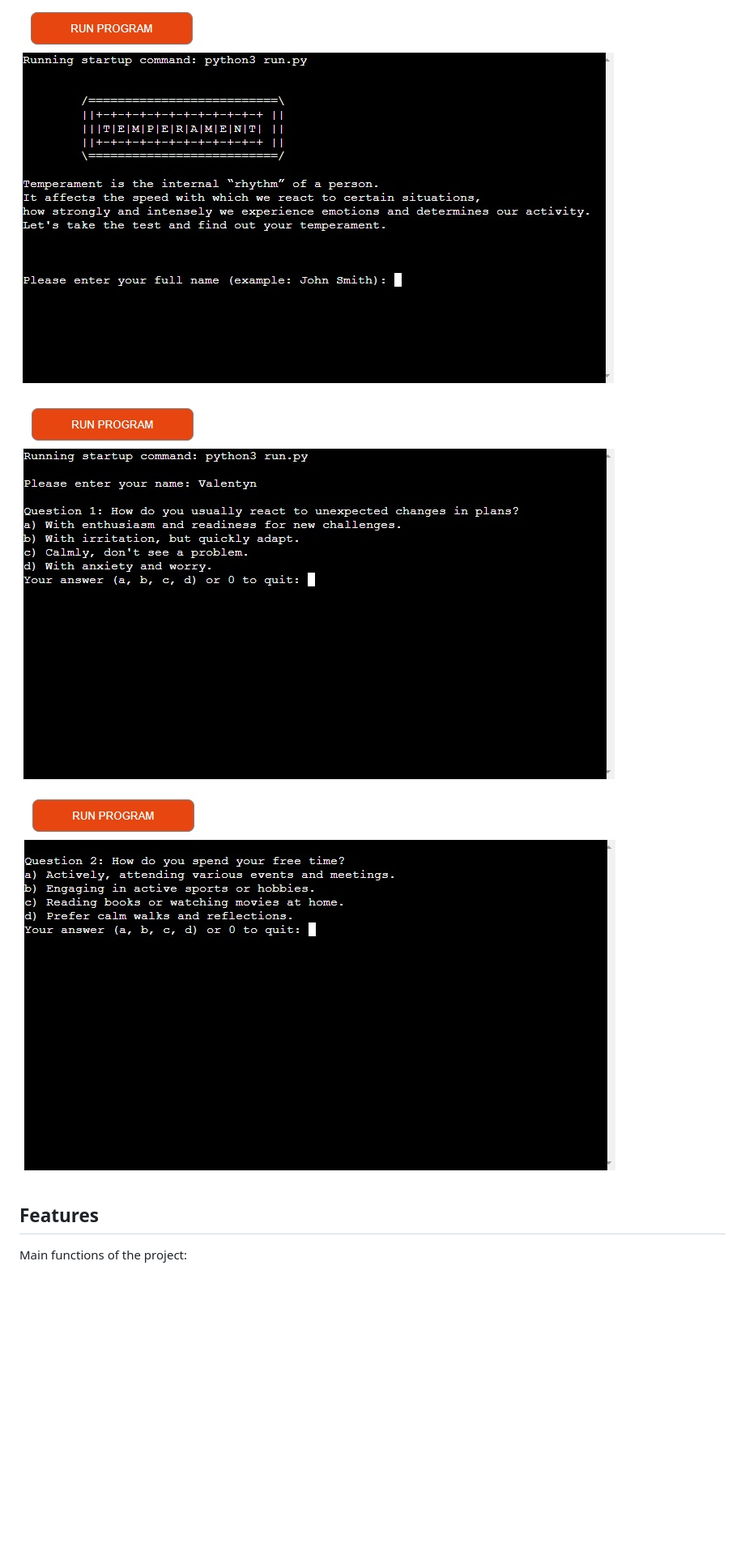
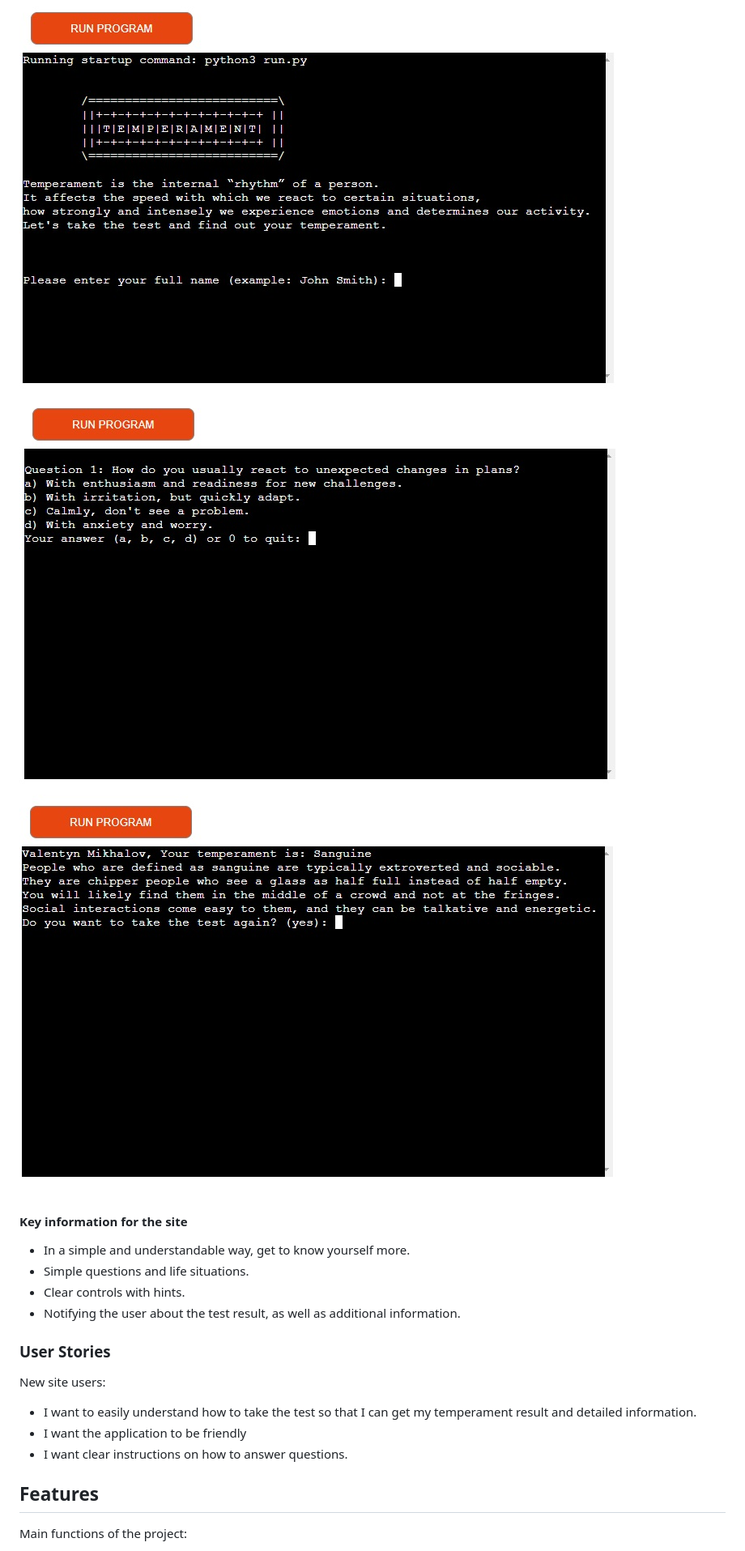
Before and after one commit to TeRRaeB/Project_3, a Markdown page: README.md, the part around the change printed below. Shown: that part at 81% size. GitHub-like rendering; pictures changed too: documents/ux2.jpg, documents/ux3.jpg; blank space fills up the shorter version.

```diff
--- a/README.md
+++ b/README.md
@@ -41,6 +42,19 @@ Custom simple and clear design, you need to enter a name (validation of entered
 ![UX1](documents/ux1.jpg)
 ![UX2](documents/ux2.jpg)
 ![UX3](documents/ux3.jpg)
+
+#### Key information for the site
+
+- In a simple and understandable way, get to know yourself more.
+- Simple questions and life situations.
+- Clear controls with hints.
+- Notifying the user about the test result, as well as additional information.
+
+### User Stories
+New site users:
+- I want to easily understand how to take the test so that I can get my temperament result and detailed information.
+- I want the application to be friendly
+- I want clear instructions on how to answer questions.
 
 ## Features
 
```
Also changed, not shown: other parts of README.md (+3 -2 lines).
